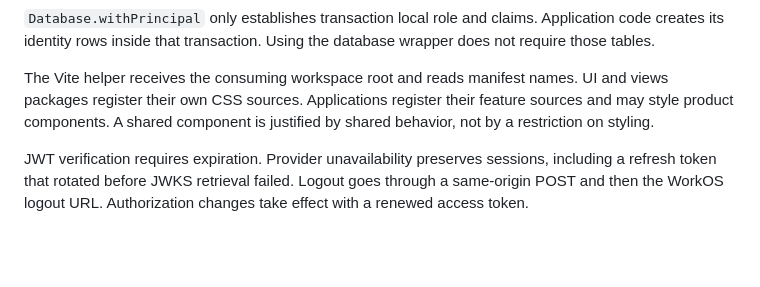
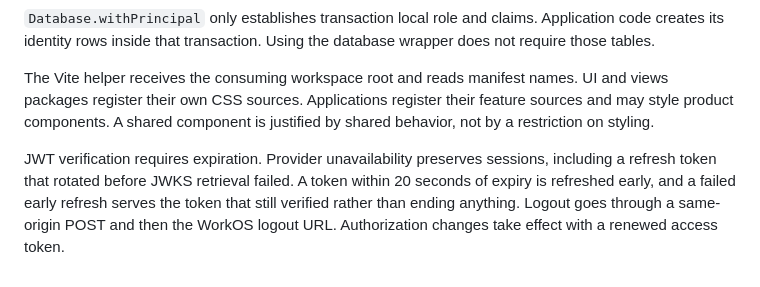
Before and after one commit to littleorgans/lilo-moon-template, a Markdown page: docs/decisions.md, the part around the change. Rendered like a GitHub page; blank space fills up the shorter version.

```diff
--- a/docs/decisions.md
+++ b/docs/decisions.md
@@ -301,5 +301,7 @@ register their own CSS sources. Applications register their feature sources and
 components. A shared component is justified by shared behavior, not by a restriction on styling.
 
 JWT verification requires expiration. Provider unavailability preserves sessions, including a refresh
-token that rotated before JWKS retrieval failed. Logout goes through a same-origin POST and then the
-WorkOS logout URL. Authorization changes take effect with a renewed access token.
+token that rotated before JWKS retrieval failed. A token within 20 seconds of expiry is refreshed
+early, and a failed early refresh serves the token that still verified rather than ending anything.
+Logout goes through a same-origin POST and then the WorkOS logout URL. Authorization changes take
+effect with a renewed access token.
```
Also changed, not shown: docs/auth-screens.md (+5 -0 lines), docs/system-overview.md (+17 -3 lines).
